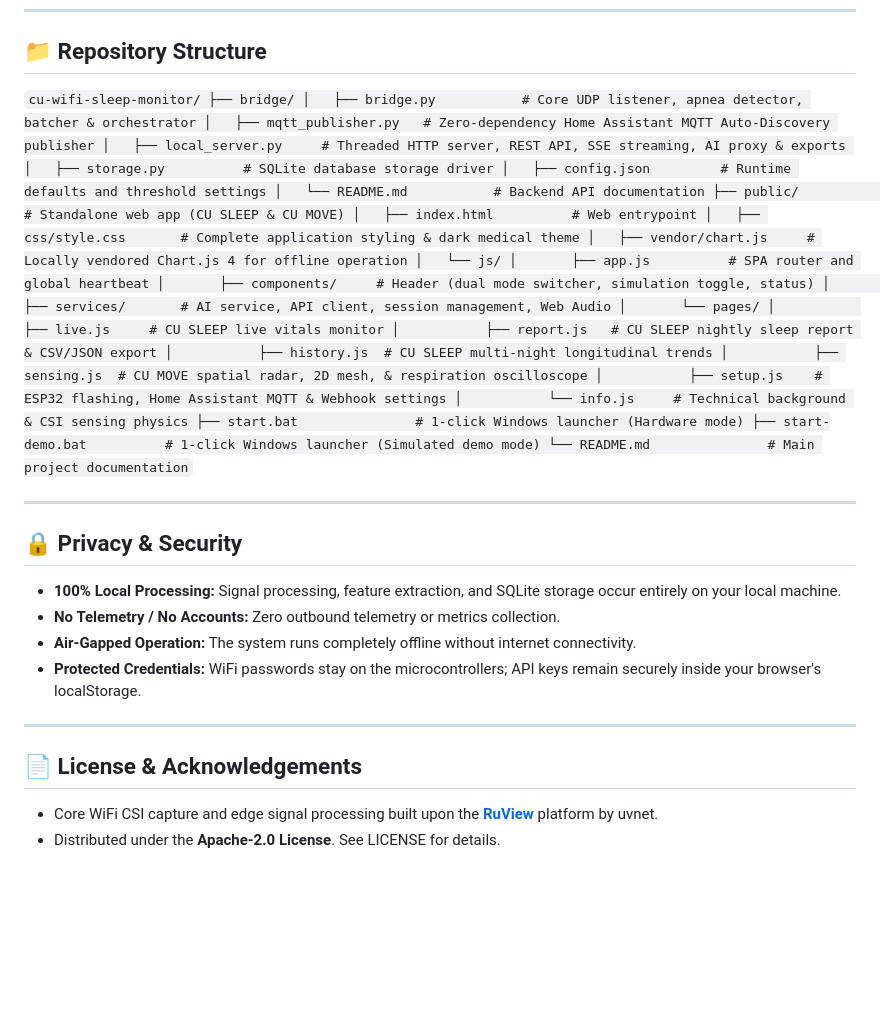
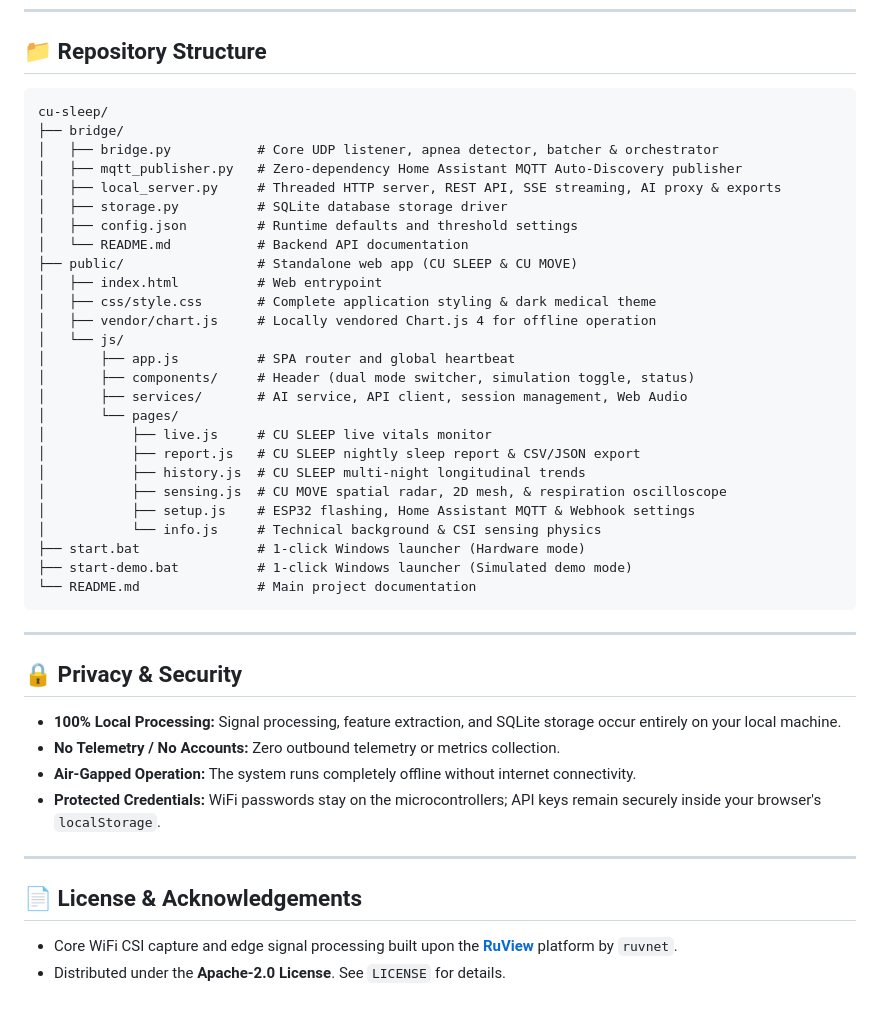
Before and after one commit to midngtpickle/cu-sleep-move, a Markdown page: README.md, the part around one of its changes. Drawn GitHub-style; blank space fills up the shorter version.

````diff
--- a/README.md
+++ b/README.md
@@ -187,8 +187,8 @@ usage: bridge.py [-h] [--port PORT] [--http-port HTTP_PORT] [--host HOST]
 
 ## 📁 Repository Structure
 
-`
-cu-wifi-sleep-monitor/
+```
+cu-sleep/
 ├── bridge/
 │   ├── bridge.py           # Core UDP listener, apnea detector, batcher & orchestrator
 │   ├── mqtt_publisher.py   # Zero-dependency Home Assistant MQTT Auto-Discovery publisher
@@ -214,7 +214,7 @@ cu-wifi-sleep-monitor/
 ├── start.bat               # 1-click Windows launcher (Hardware mode)
 ├── start-demo.bat          # 1-click Windows launcher (Simulated demo mode)
 └── README.md               # Main project documentation
-`
+```
 
 ---
 
@@ -223,12 +223,11 @@ cu-wifi-sleep-monitor/
 * **100% Local Processing:** Signal processing, feature extraction, and SQLite storage occur entirely on your local machine.
 * **No Telemetry / No Accounts:** Zero outbound telemetry or metrics collection.
 * **Air-Gapped Operation:** The system runs completely offline without internet connectivity.
-* **Protected Credentials:** WiFi passwords stay on the microcontrollers; API keys remain securely inside your browser's localStorage.
+* **Protected Credentials:** WiFi passwords stay on the microcontrollers; API keys remain securely inside your browser's `localStorage`.
 
 ---
 
 ## 📄 License & Acknowledgements
 
-* Core WiFi CSI capture and edge signal processing built upon the **[RuView](https://github.com/ruvnet/RuView)** platform by
-uvnet.
-* Distributed under the **Apache-2.0 License**. See LICENSE for details.
+* Core WiFi CSI capture and edge signal processing built upon the **[RuView](https://github.com/ruvnet/RuView)** platform by `ruvnet`.
+* Distributed under the **Apache-2.0 License**. See `LICENSE` for details.
````
Also changed, not shown: other parts of README.md (+48 -48 lines).
